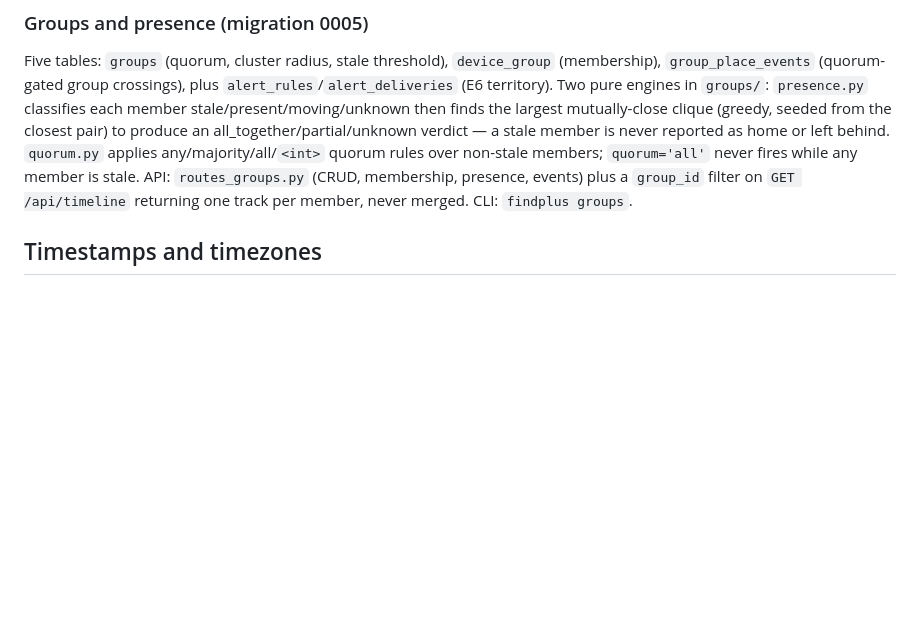
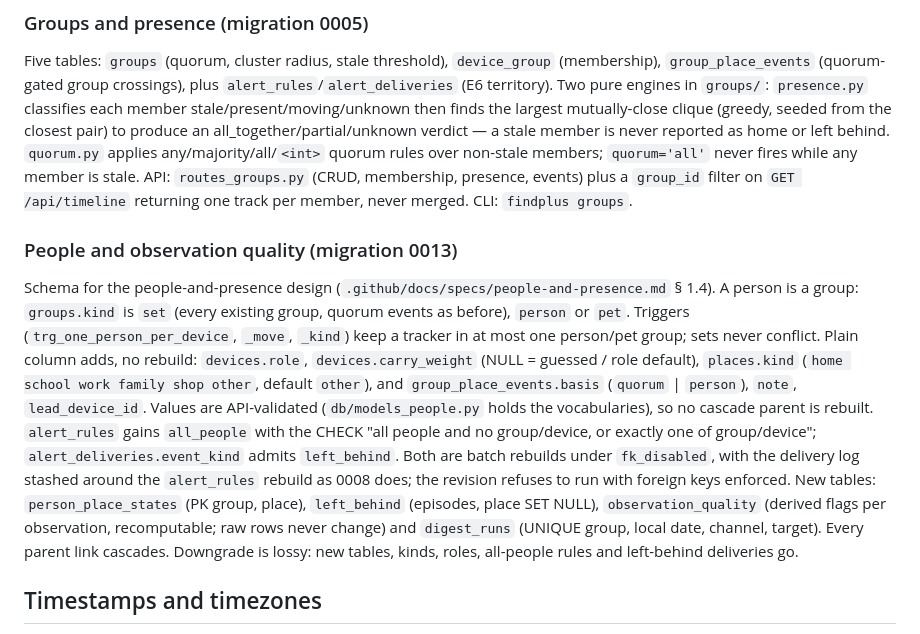
Before and after one commit to acamarata/findplus, a Markdown page: .github/docs/ARCHITECTURE.md, the part around the change. GitHub-like rendering; blank space fills up the shorter version.

Commit message:
docs: schema notes and test map for migration 0013

```diff
--- a/.github/docs/ARCHITECTURE.md
+++ b/.github/docs/ARCHITECTURE.md
@@ -192,6 +192,24 @@ reported as home or left behind. `quorum.py` applies any/majority/all/`<int>` qu
 non-stale members; `quorum='all'` never fires while any member is stale. API: `routes_groups.py`
 (CRUD, membership, presence, events) plus a `group_id` filter on `GET /api/timeline` returning
 one track per member, never merged. CLI: `findplus groups`.
+
+### People and observation quality (migration 0013)
+
+Schema for the people-and-presence design (`.github/docs/specs/people-and-presence.md` § 1.4).
+A person is a group: `groups.kind` is `set` (every existing group, quorum events as before),
+`person` or `pet`. Triggers (`trg_one_person_per_device`, `_move`, `_kind`) keep a tracker in at
+most one person/pet group; sets never conflict. Plain column adds, no rebuild: `devices.role`,
+`devices.carry_weight` (NULL = guessed / role default), `places.kind` (`home school work family
+shop other`, default `other`), and `group_place_events.basis` (`quorum` | `person`), `note`,
+`lead_device_id`. Values are API-validated (`db/models_people.py` holds the vocabularies), so no
+cascade parent is rebuilt. `alert_rules` gains `all_people` with the CHECK "all people and no
+group/device, or exactly one of group/device"; `alert_deliveries.event_kind` admits
+`left_behind`. Both are batch rebuilds under `fk_disabled`, with the delivery log stashed around
+the `alert_rules` rebuild as 0008 does; the revision refuses to run with foreign keys enforced.
+New tables: `person_place_states` (PK group, place), `left_behind` (episodes, place SET NULL),
+`observation_quality` (derived flags per observation, recomputable; raw rows never change) and
+`digest_runs` (UNIQUE group, local date, channel, target). Every parent link cascades. Downgrade
+is lossy: new tables, kinds, roles, all-people rules and left-behind deliveries go.
 
 ## Timestamps and timezones
 
```
Also changed, not shown: 1 other file.
